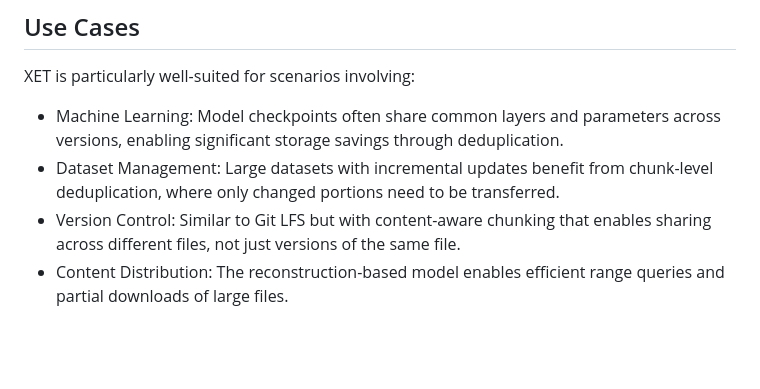
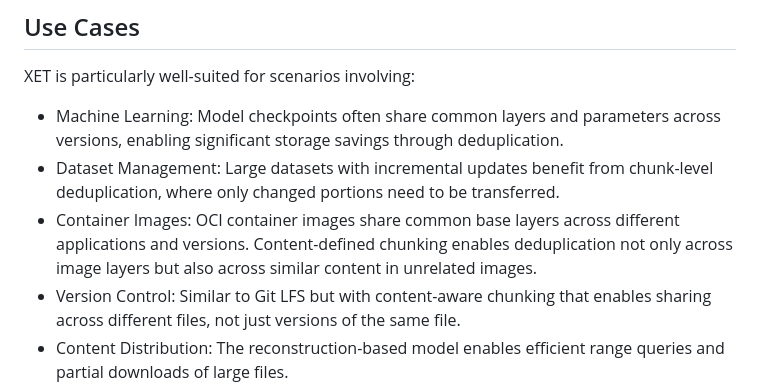
Before and after one commit to jedisct1/draft-denis-xet, a Markdown page: draft-denis-xet.md, the part around the change. Drawn GitHub-style; blank space fills up the shorter version.

Commit message:
Mention OCI images as a use case

```diff
--- a/draft-denis-xet.md
+++ b/draft-denis-xet.md
@@ -98,6 +98,7 @@ XET is particularly well-suited for scenarios involving:
 
 - Machine Learning: Model checkpoints often share common layers and parameters across versions, enabling significant storage savings through deduplication.
 - Dataset Management: Large datasets with incremental updates benefit from chunk-level deduplication, where only changed portions need to be transferred.
+- Container Images: OCI container images share common base layers across different applications and versions. Content-defined chunking enables deduplication not only across image layers but also across similar content in unrelated images.
 - Version Control: Similar to Git LFS but with content-aware chunking that enables sharing across different files, not just versions of the same file.
 - Content Distribution: The reconstruction-based model enables efficient range queries and partial downloads of large files.
 
```
